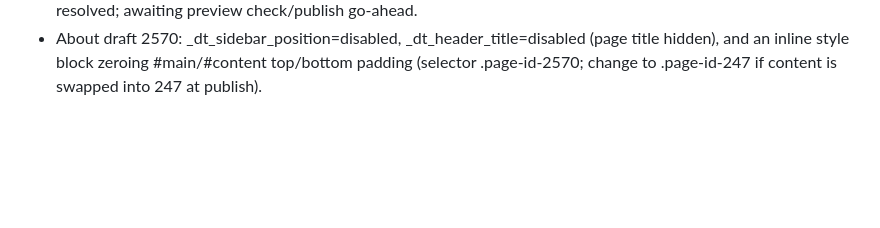
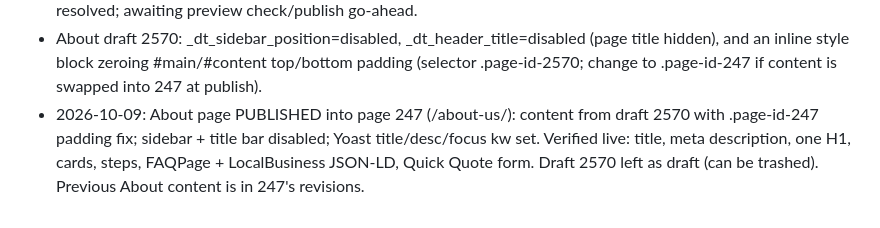
Before and after one commit to rbynfnch/Brooks-Steel-Buildings, a Markdown page: AUDIT.md, the part around the change. GitHub-like rendering; blank space fills up the shorter version.

Commit message:
Publish About page into 247
Co-Authored-By: Claude Sonnet 5.5 <noreply@anthropic.com>
Claude-Session: https://claude.ai/code/session_01NepYXJoFqrYHsZrevGV4BR

```diff
--- a/AUDIT.md
+++ b/AUDIT.md
@@ -233,3 +233,4 @@ Also: no hours, no contact email, no testimonials (none yet), do not list certif
 - Owner confirmed: keep Brooks Walk named; clear-span available on all building types. (Message about 30+ years was cut off after '30-'; awaiting rest.)
 - Owner confirmed: 30+ years wording correct; 'Preparation' step wording approved. All About [CONFIRM] items resolved; awaiting preview check/publish go-ahead.
 - About draft 2570: _dt_sidebar_position=disabled, _dt_header_title=disabled (page title hidden), and an inline style block zeroing #main/#content top/bottom padding (selector .page-id-2570; change to .page-id-247 if content is swapped into 247 at publish).
+- 2026-10-09: About page PUBLISHED into page 247 (/about-us/): content from draft 2570 with .page-id-247 padding fix; sidebar + title bar disabled; Yoast title/desc/focus kw set. Verified live: title, meta description, one H1, cards, steps, FAQPage + LocalBusiness JSON-LD, Quick Quote form. Draft 2570 left as draft (can be trashed). Previous About content is in 247's revisions.
```
